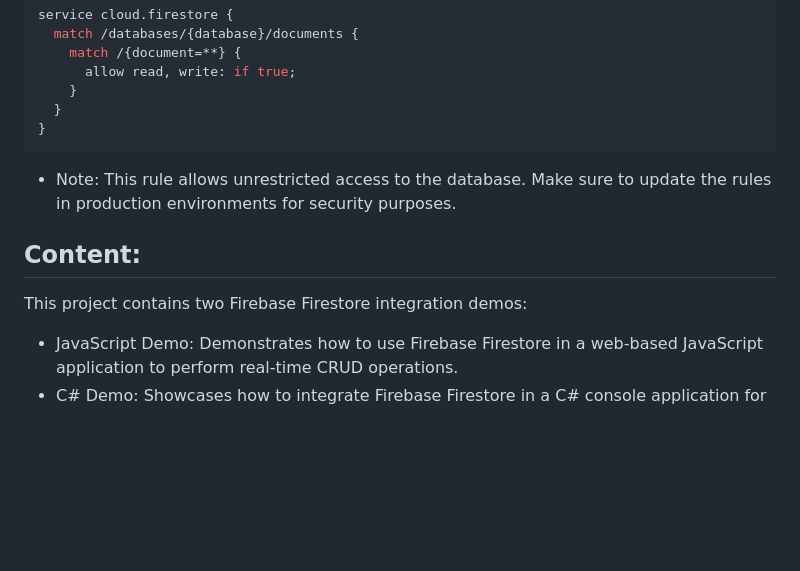
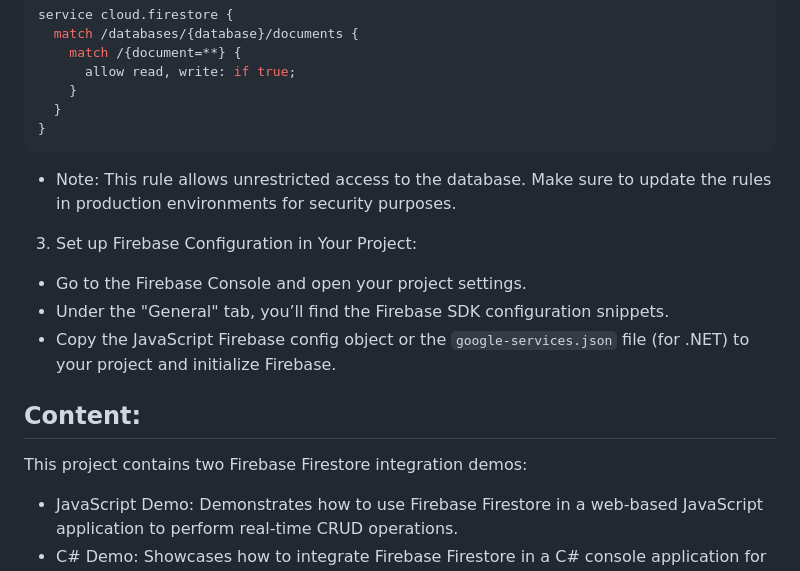
Before and after one commit to StefRuseva88/firestore-demo, a Markdown page: README.md, the part around the change. Rendered like a GitHub page; blank space fills up the shorter version.

````diff
--- a/README.md
+++ b/README.md
@@ -51,9 +51,13 @@ service cloud.firestore {
 ```
 - Note: This rule allows unrestricted access to the database. Make sure to update the rules in production environments for security purposes.
 
+3. Set up Firebase Configuration in Your Project:
+- Go to the Firebase Console and open your project settings.
+- Under the "General" tab, you’ll find the Firebase SDK configuration snippets.
+- Copy the JavaScript Firebase config object or the `google-services.json` file (for .NET) to your project and initialize Firebase.
+
 ## Content:
 This project contains two Firebase Firestore integration demos:
-
 - JavaScript Demo: Demonstrates how to use Firebase Firestore in a web-based JavaScript application to perform real-time CRUD operations.
 - C# Demo: Showcases how to integrate Firebase Firestore in a C# console application for similar database interactions.
 
````
